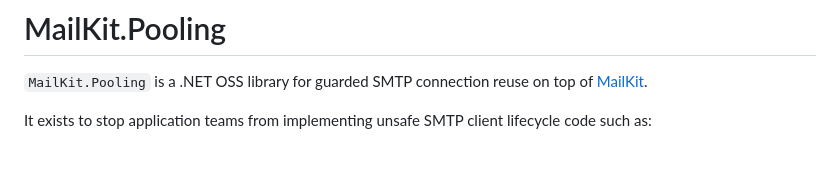
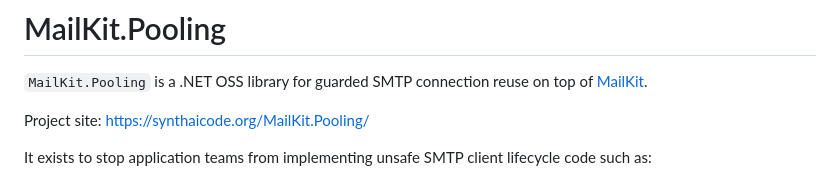
Before and after one commit to synthaicode/MailKit.Pooling, a Markdown page: README.md, the part around the change. Rendered like a GitHub page; blank space fills up the shorter version.

Commit message:
Add project site link to readme

```diff
--- a/README.md
+++ b/README.md
@@ -1,6 +1,8 @@
 # MailKit.Pooling
 
 `MailKit.Pooling` is a .NET OSS library for guarded SMTP connection reuse on top of [MailKit](https://github.com/jstedfast/MailKit).
+
+Project site: [https://synthaicode.org/MailKit.Pooling/](https://synthaicode.org/MailKit.Pooling/)
 
 It exists to stop application teams from implementing unsafe SMTP client lifecycle code such as:
 
```
